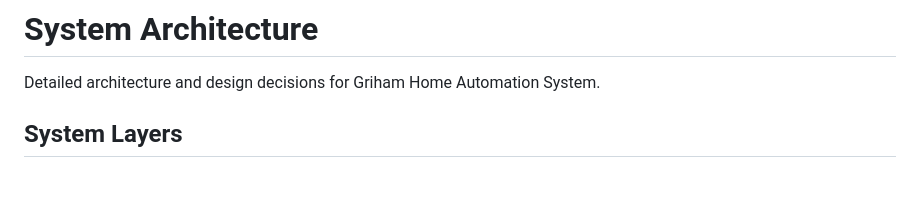
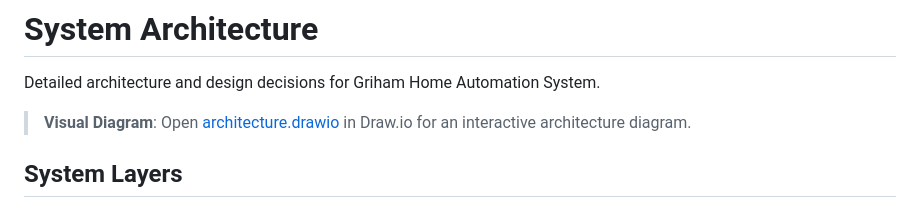
Before and after one commit to opencodes/griham, a Markdown page: docs/ARCHITECTURE.md, the part around the change. Drawn GitHub-style; blank space fills up the shorter version.

```diff
--- a/docs/ARCHITECTURE.md
+++ b/docs/ARCHITECTURE.md
@@ -1,6 +1,8 @@
 # System Architecture
 
 Detailed architecture and design decisions for Griham Home Automation System.
+
+> **Visual Diagram**: Open [architecture.drawio](architecture.drawio) in Draw.io for an interactive architecture diagram.
 
 ## System Layers
 
```
Also changed, not shown: README.md (+6 -0 lines), docs/architecture.drawio.png (added), 2 other files.
